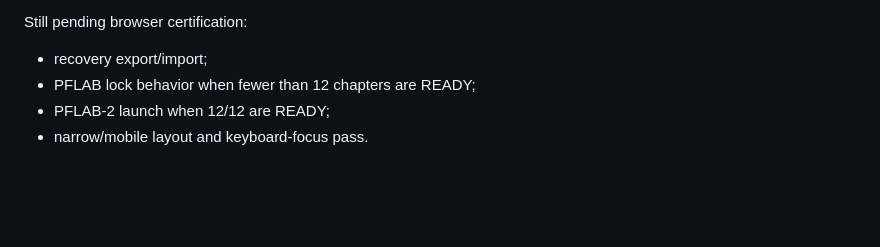
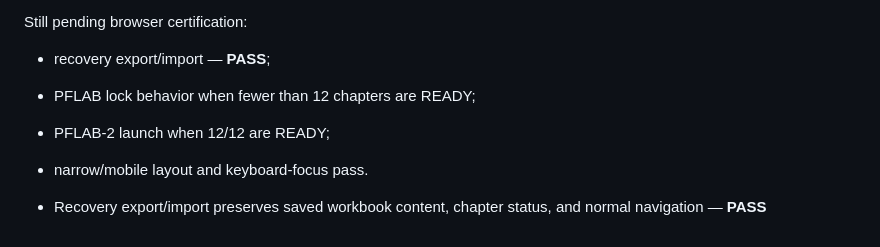
Before and after one commit to Bobphil/ethics-super-final, a Markdown page: ETHICS-SUPER-REDO-1_BUILD_REPORT.md, the part around the change. Rendered like a GitHub page; blank space fills up the shorter version.

Commit message:
record REDO recovery export import pass

```diff
--- a/ETHICS-SUPER-REDO-1_BUILD_REPORT.md
+++ b/ETHICS-SUPER-REDO-1_BUILD_REPORT.md
@@ -79,7 +79,9 @@ Human browser validation has now confirmed:
 
 Still pending browser certification:
 
-- recovery export/import;
+- recovery export/import — **PASS**;
 - PFLAB lock behavior when fewer than 12 chapters are READY;
 - PFLAB-2 launch when 12/12 are READY;
 - narrow/mobile layout and keyboard-focus pass.
+
+- Recovery export/import preserves saved workbook content, chapter status, and normal navigation — **PASS**
```
